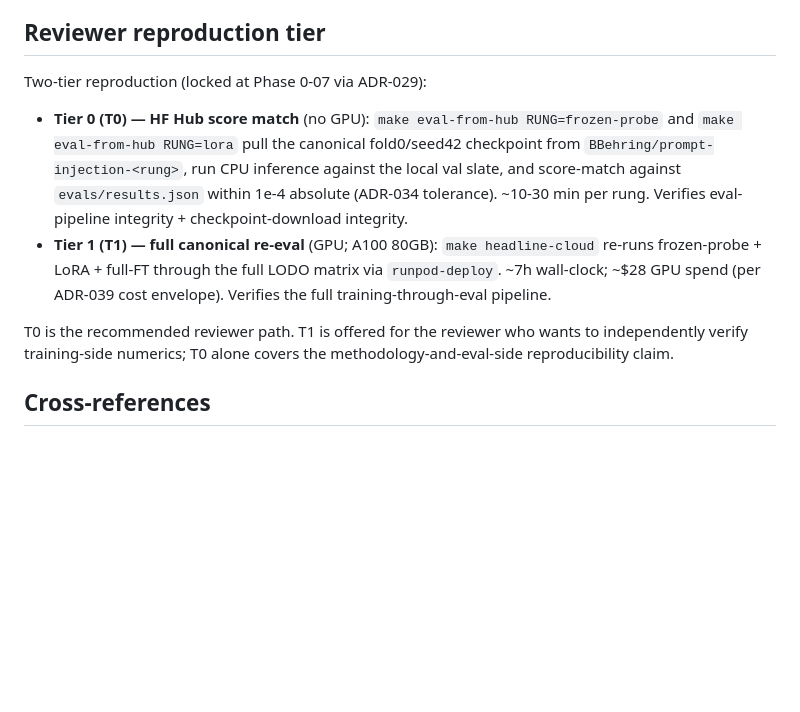
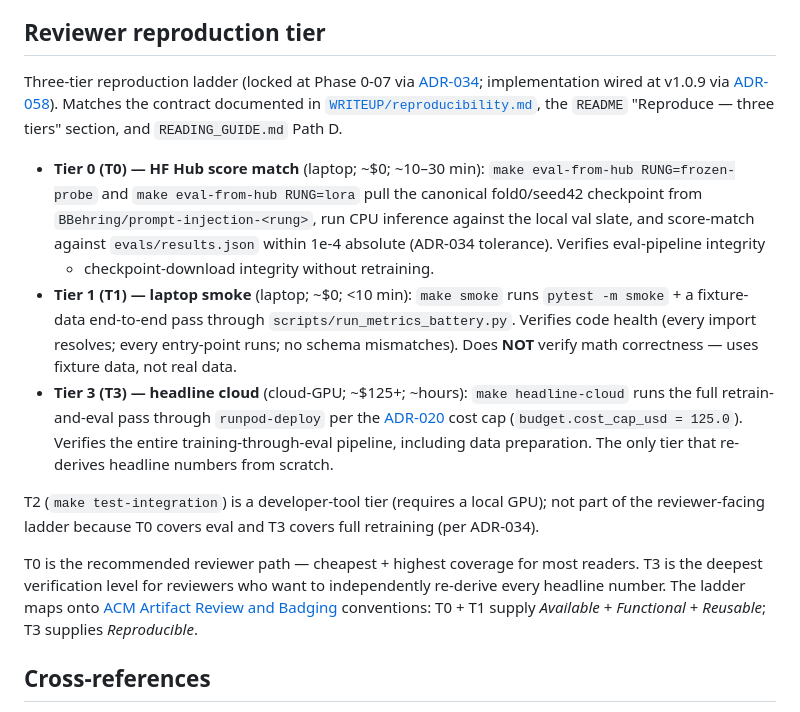
Before and after one commit to brandon-behring/prompt-injection-detection-prototype, a Markdown page: docs/REPRODUCIBILITY.md, the part around the change. GitHub-like rendering; blank space fills up the shorter version.

Commit message:
fix(docs): P1-2 docs/REPRODUCIBILITY.md 4-part defect rewrite (AUDIT_CLAUDE_2026-05-22)
P1-2 surfaced by Codex external audit (tier-scheme drift) +
amplified by Claude proactive Gap-3 sweep (wrong ADR citations on
both tier-lock + cost). docs/REPRODUCIBILITY.md "Reviewer
reproduction tier" section carried 4 distinct defects:

1. WRONG TIER SCHEME — described "Two-tier reproduction" with
   T0 + T1 = full cloud rerun. All active reviewer surfaces
   (README, READING_GUIDE.md Path D, WRITEUP/reproducibility.md,
   index.qmd) describe a T0 + T1-smoke + T3-cloud three-tier
   ladder. Same token (T1), incompatible meanings — a reviewer
   following the active spoke link into docs/REPRODUCIBILITY.md
   for "Aggregator docs" landed on the contradictory page.

2. WRONG TIER-LOCK ADR — cited "locked at Phase 0-07 via ADR-029".
   ADR-029 is the test-marker-strategy ADR (unit / smoke /
   integration / network markers). The actual tier-lock ADR is
   ADR-034 (Reproducibility tier — full ladder T0 + T1 + T3).

3. WRONG COST FIGURE — cited "~$28 GPU spend" for the cloud rerun.
   ADR-020 sets `budget.cost_cap_usd = 125.0` (and the project-wide
   hard cap is $200). README + WRITEUP + READING_GUIDE all use
   ~$125. The $28 figure was stale (possibly from an early-iteration
   ADR-039 envelope estimate that no longer applies).

4. WRONG COST-LOCK ADR — cited "per ADR-039 cost envelope". ADR-039
   is the 6-gate integration checklist for v1.0.0 submission tag
   (project-specific acceptance criteria). Cost discipline lives
   in ADR-020.

Fix: rewrite the entire "Reviewer reproduction tier" section to the
T0 + T1-smoke + T3-cloud three-tier scheme; cite ADR-034 (tier
ladder lock) + ADR-058 (T0 eval-from-hub wiring narrow supersession
of ADR-051 Block A) + ADR-020 (cost cap). Match the verbatim
contract documented in WRITEUP/reproducibility.md. Add the T2
developer-tier note for completeness. Add ACM artifact-badging
mapping (T0+T1 → Available/Functional/Reusable; T3 → Reproducible).

Generated with Claude Code

Co-Authored-By: Claude <noreply@anthropic.com>

```diff
--- a/docs/REPRODUCIBILITY.md
+++ b/docs/REPRODUCIBILITY.md
@@ -73,24 +73,41 @@ Full field list: `docs/MANIFEST_SCHEMA.md`. The schema is owned upstream by `eva
 
 ## Reviewer reproduction tier
 
-Two-tier reproduction (locked at Phase 0-07 via ADR-029):
+Three-tier reproduction ladder (locked at Phase 0-07 via [ADR-034](../decisions/ADR-034-reproducibility-tier-full-ladder.md);
+implementation wired at v1.0.9 via [ADR-058](../decisions/ADR-058-eval-from-hub-non-dry-run-body-narrow-supersession-of-adr-051-block-a.md)).
+Matches the contract documented in [`WRITEUP/reproducibility.md`](../WRITEUP/reproducibility.md),
+the `README` "Reproduce — three tiers" section, and `READING_GUIDE.md` Path D.
 
-- **Tier 0 (T0) — HF Hub score match** (no GPU): `make eval-from-hub
-  RUNG=frozen-probe` and `make eval-from-hub RUNG=lora` pull the canonical
-  fold0/seed42 checkpoint from `BBehring/prompt-injection-<rung>`, run CPU
-  inference against the local val slate, and score-match against
-  `evals/results.json` within 1e-4 absolute (ADR-034 tolerance). ~10-30
-  min per rung. Verifies eval-pipeline integrity + checkpoint-download
-  integrity.
-- **Tier 1 (T1) — full canonical re-eval** (GPU; A100 80GB): `make
-  headline-cloud` re-runs frozen-probe + LoRA + full-FT through the full
-  LODO matrix via `runpod-deploy`. ~7h wall-clock; ~$28 GPU spend (per
-  ADR-039 cost envelope). Verifies the full training-through-eval
-  pipeline.
+- **Tier 0 (T0) — HF Hub score match** (laptop; ~$0; ~10–30 min): `make
+  eval-from-hub RUNG=frozen-probe` and `make eval-from-hub RUNG=lora`
+  pull the canonical fold0/seed42 checkpoint from
+  `BBehring/prompt-injection-<rung>`, run CPU inference against the
+  local val slate, and score-match against `evals/results.json` within
+  1e-4 absolute (ADR-034 tolerance). Verifies eval-pipeline integrity
+  + checkpoint-download integrity without retraining.
+- **Tier 1 (T1) — laptop smoke** (laptop; ~$0; <10 min): `make smoke`
+  runs `pytest -m smoke` + a fixture-data end-to-end pass through
+  `scripts/run_metrics_battery.py`. Verifies code health (every
+  import resolves; every entry-point runs; no schema mismatches). Does
+  **NOT** verify math correctness — uses fixture data, not real data.
+- **Tier 3 (T3) — headline cloud** (cloud-GPU; ~$125+; ~hours): `make
+  headline-cloud` runs the full retrain-and-eval pass through
+  `runpod-deploy` per the
+  [ADR-020](../decisions/ADR-020-compute-infrastructure-and-cost-discipline.md)
+  cost cap (`budget.cost_cap_usd = 125.0`). Verifies the entire
+  training-through-eval pipeline, including data preparation. The
+  only tier that re-derives headline numbers from scratch.
 
-T0 is the recommended reviewer path. T1 is offered for the reviewer who
-wants to independently verify training-side numerics; T0 alone covers
-the methodology-and-eval-side reproducibility claim.
+T2 (`make test-integration`) is a developer-tool tier (requires a
+local GPU); not part of the reviewer-facing ladder because T0 covers
+eval and T3 covers full retraining (per ADR-034).
+
+T0 is the recommended reviewer path — cheapest + highest coverage for
+most readers. T3 is the deepest verification level for reviewers who
+want to independently re-derive every headline number. The ladder
+maps onto [ACM Artifact Review and Badging](https://www.acm.org/publications/policies/artifact-review-and-badging-current)
+conventions: T0 + T1 supply *Available* + *Functional* + *Reusable*;
+T3 supplies *Reproducible*.
 
 ## Cross-references
 
```
